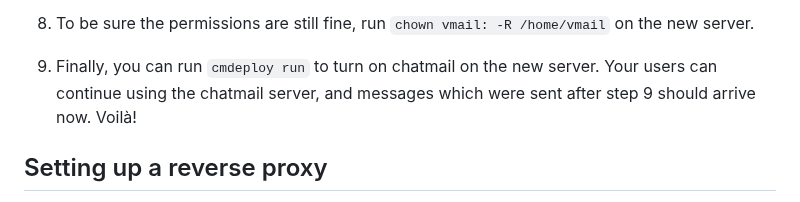
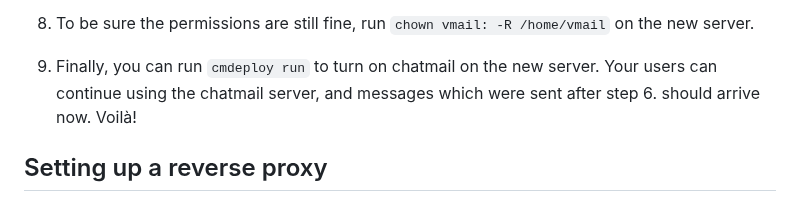
Before and after one commit to deltachat/chatmail, a Markdown page: README.md, the part around the change. Drawn GitHub-style.

Commit message:
doc: fix step 9 -> step 6
Co-authored-by: holger krekel  <holger@merlinux.eu>

```diff
--- a/README.md
+++ b/README.md
@@ -321,7 +321,7 @@ to make sure you can connect with SSH.
 
 9. Finally, you can run `cmdeploy run` to turn on chatmail on the new server.
     Your users can continue using the chatmail server,
-    and messages which were sent after step 9 should arrive now.
+    and messages which were sent after step 6. should arrive now.
     Voilà!
 
 ## Setting up a reverse proxy
```
